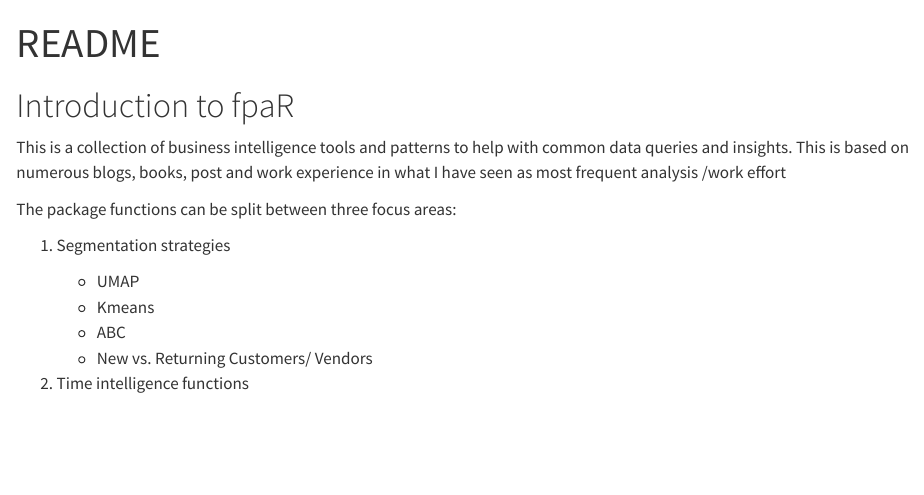
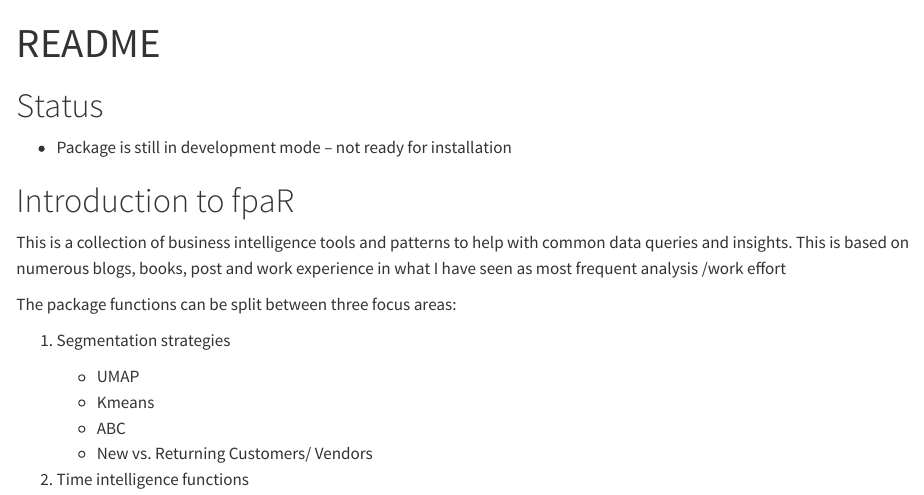
Before and after one commit to alejandrohagan/fpaR, a Quarto document (README.qmd): the page in a window 1100 px wide, from its top. Rendered offline with R 4.5, knitr and Pandoc in place of Quarto, with nearby package versions; drawn as R Markdown's standard HTML page in place of the format the file asks for.

Commit message:
update man pages and readme

```diff
--- a/README.qmd
+++ b/README.qmd
@@ -2,6 +2,10 @@
 title: "README"
 format: gfm
 ---
+
+# Status
+
+-   Package is still in development mode -- not ready for installation
 
 # Introduction to fpaR
 
```
Also changed, not shown: 4 other files.
